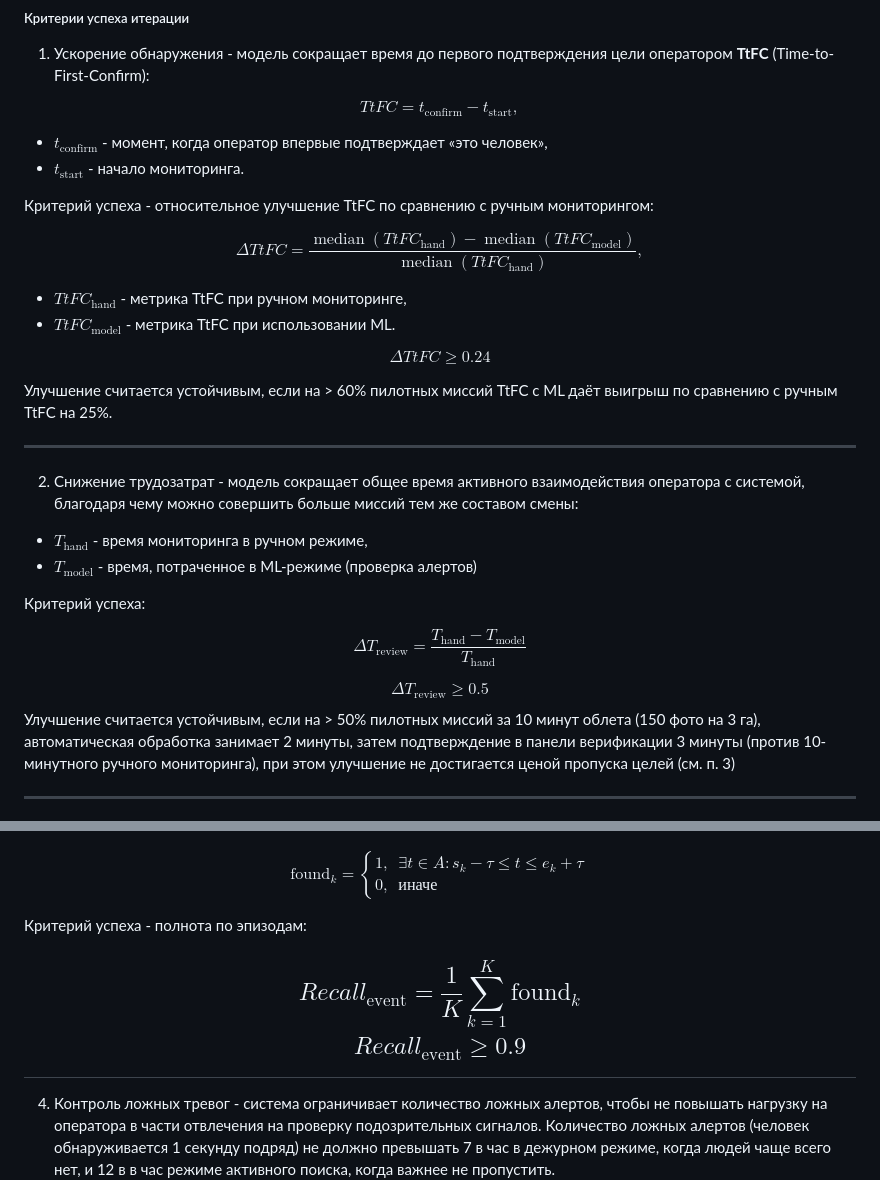
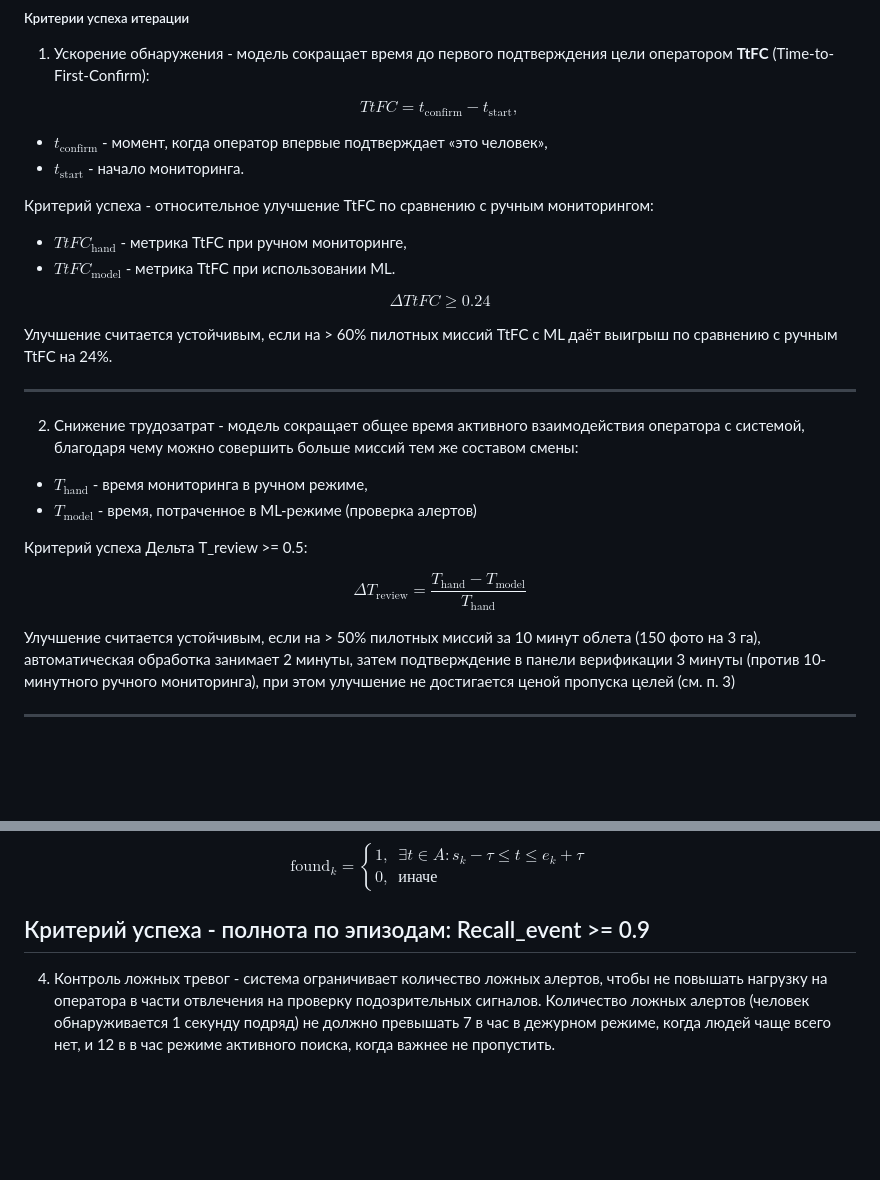
Before and after one commit to ykvnkm/Rescue-AI, a Markdown page: ml_system_design_doc.md, 2 parts joined by grey strips. Rendered like a GitHub page; blank space fills up the shorter version.

Commit message:
upd ml sdd
Updated success criteria for TtFC and T_review metrics, adjusting thresholds for improvement. Revised recall criteria for event detection.

```diff
--- a/ml_system_design_doc.md
+++ b/ml_system_design_doc.md
@@ -26,10 +26,6 @@ $$
 
 Критерий успеха - относительное улучшение TtFC по сравнению с ручным мониторингом:
 
-$$
-\Delta TtFC = \frac{\operatorname{median}(TtFC_{\text{hand}}) - \operatorname{median}(TtFC_{\text{model}})}{\operatorname{median}(TtFC_{\text{hand}})},
-$$
-
 - $TtFC_{\text{hand}}$ - метрика TtFC при ручном мониторинге,
 - $TtFC_{\text{model}}$ - метрика TtFC при использовании ML.
 
@@ -37,7 +33,7 @@ $$
 \Delta TtFC \geq 0.24
 $$
 
-Улучшение считается устойчивым, если на > 60% пилотных миссий TtFC с ML даёт выигрыш по сравнению с ручным TtFC на 25%.
+Улучшение считается устойчивым, если на > 60% пилотных миссий TtFC с ML даёт выигрыш по сравнению с ручным TtFC на 24%.
 
 ---
 
@@ -46,15 +42,13 @@ $$
 - $T_{\text{hand}}$ - время мониторинга в ручном режиме,
 - $T_{\text{model}}$ - время, потраченное в ML-режиме (проверка алертов)
 
-Критерий успеха:
+Критерий успеха Дельта T_review >= 0.5:
 
 $$
 \Delta T_{\text{review}} = \frac{T_{\text{hand}} - T_{\text{model}}}{T_{\text{hand}}}
 $$
 
-$$
-\Delta T_{\text{review}} \geq 0.5
-$$
+
 Улучшение считается устойчивым, если на > 50% пилотных миссий за 10 минут облета (150 фото на 3 га), автоматическая обработка занимает 2 минуты, затем подтверждение в панели верификации 3 минуты (против 10-минутного ручного мониторинга), при этом улучшение не достигается ценой пропуска целей (см. п. 3)
 
 ---
@@ -81,13 +75,7 @@ $$
 $$
 
 Критерий успеха - полнота по эпизодам:
-
-$$
-Recall_{\text{event}} = \frac{1}{K}\sum_{k=1}^{K}\text{found}_k
-$$
-$$
-	Recall_{\text{event}} \geq 0.9
-$$
+Recall_event >= 0.9
 ---
 
 4. Контроль ложных тревог - система ограничивает количество ложных алертов, чтобы не повышать нагрузку на оператора в части отвлечения на проверку подозрительных сигналов. Количество ложных алертов (человек обнаруживается 1 секунду подряд) не должно превышать 7 в час в дежурном режиме, когда людей чаще всего нет, и 12 в в час режиме активного поиска, когда важнее не пропустить.
```
